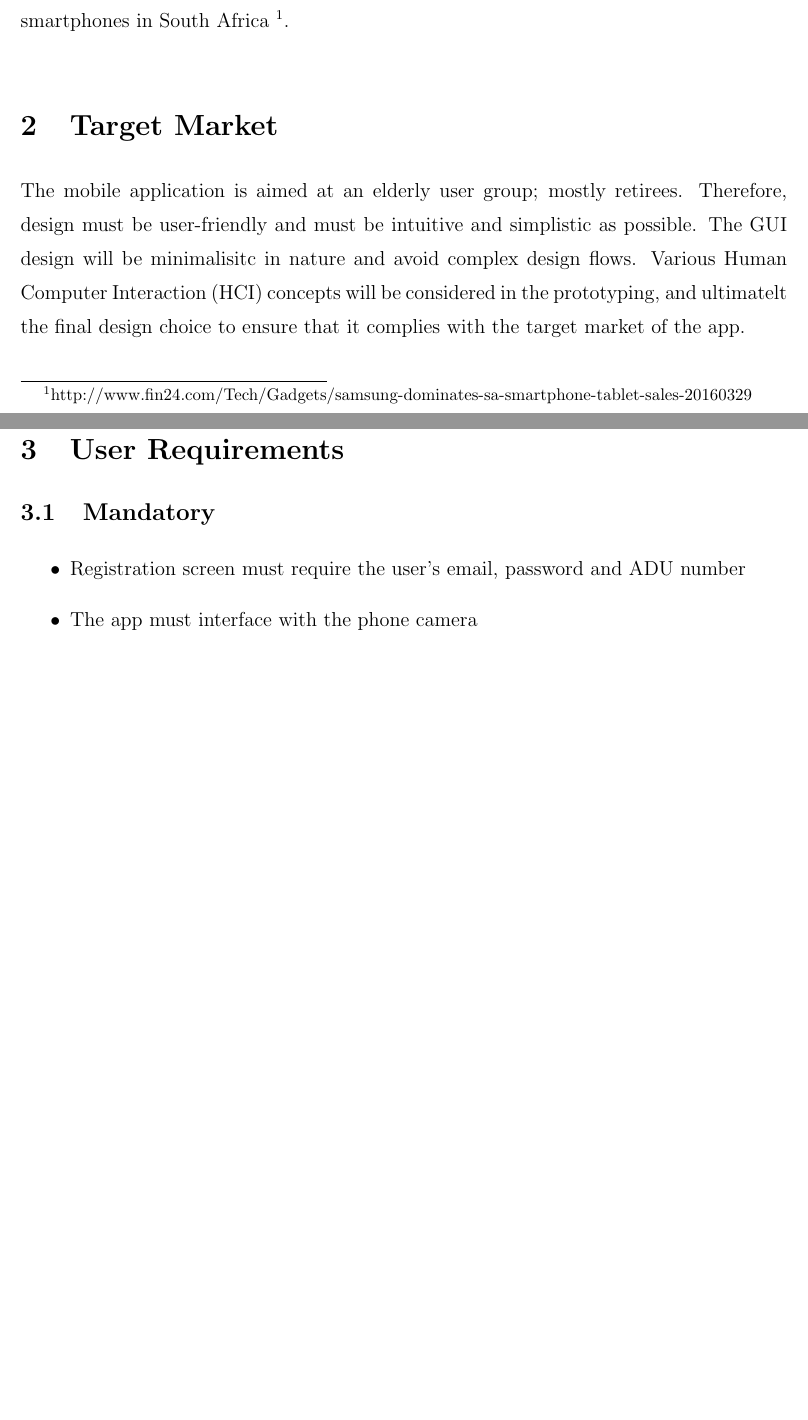
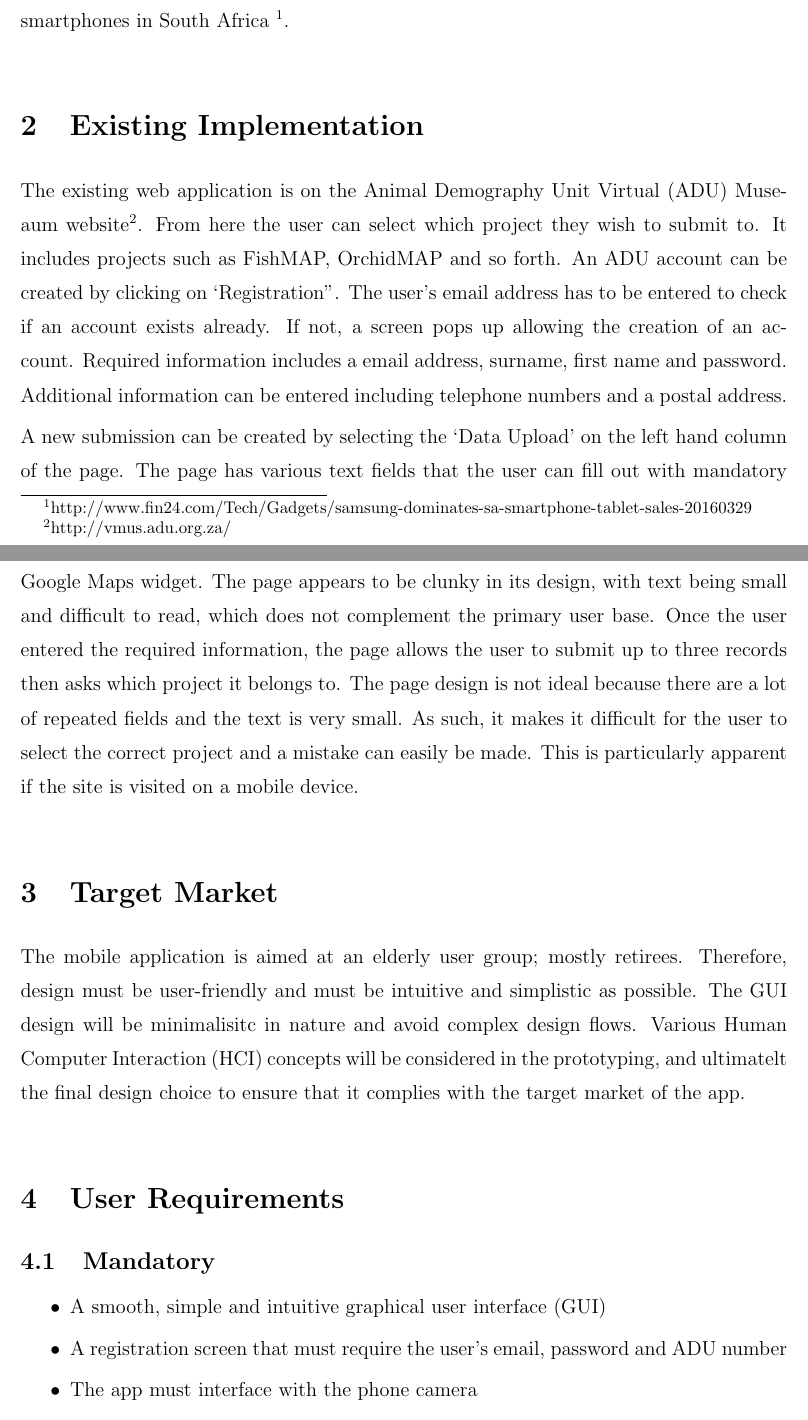
Before and after one commit to paulsebeikin/MAPme, a LaTeX document (reqs/FormalDocument/RequirementsSpecification.tex): two parts of pages 2 and 3 of 5 before the commit and two parts of pages 3 and 4 of 6 after it, joined at a grey line, cut so that both start at the same text, the shorter picture padded with empty space. Compiled offline with pdfLaTeX.

Commit message:
Add more on the existing implementation

```diff
--- a/reqs/FormalDocument/RequirementsSpecification.tex
+++ b/reqs/FormalDocument/RequirementsSpecification.tex
@@ -47,6 +49,22 @@
     The application will be developed for the Android operating system and will not support other OSes available. This is because the development tools for Android have been provided. In addition, Samsung Android-based devices are the most popular mobile smartphones in South Africa \footnote{http://www.fin24.com/Tech/Gadgets/samsung-dominates-sa-smartphone-tablet-sales-20160329}.
   \end{spacing}
 
+% Describes the existing system that is in place
+\section{Existing Implementation}
+  \begin{spacing}{1.4}
+    The existing web application is on the Animal Demography Unit Virtual (ADU) Museaum website\footnote{http://vmus.adu.org.za/}.
+    From here the user can select which project they wish to submit to. It includes projects such as FishMAP, OrchidMAP and so forth.
+    An ADU account can be created by clicking on `Registration". The user's email address has to be entered to check if an account exists
+    already. If not, a screen pops up allowing the creation of an account. Required information includes a email address, surname, first name and
+    password. Additional information can be entered including telephone numbers and a postal address.
+
+    A new submission can be created by selecting the `Data Upload' on the left hand column of the page. The page has various text fields that the user can fill out with mandatory
+    fields marked by a *. GPS coordinates are entered manually or by means of navigating a Google Maps widget. The page appears to be clunky in its design, with text being small and
+    difficult to read, which does not complement the primary user base. Once the user entered the required information, the page allows the user to submit up to three records
+    then asks which project it belongs to. The page design is not ideal because there are a lot of repeated fields and the text is very small. As such, it makes it difficult for the
+    user to select the correct project and a mistake can easily be made. This is particularly apparent if the site is visited on a mobile device.
+  \end{spacing}
+
 % Describes the user base of the app
 \section{Target Market}
   \begin{spacing}{1.4}
@@ -56,9 +74,9 @@
 % Details the user requirements
 \section{User Requirements}
 \subsection{Mandatory}
-  \begin{spacing}{1.4}
     \begin{itemize}
-      \item Registration screen must require the user's email, password and ADU number
+      \item A smooth, simple and intuitive graphical user interface (GUI)
+      \item A registration screen that must require the user's email, password and ADU number
       \item The app must interface with the phone camera
       \item A photo module that ensures photo quality and consistency (e.g. focus, precision, distance, calibration)
       \item Use of Global Positioning System (GPS) coordinates:
```
Also changed, not shown: reqs/FormalDocument/RequirementsSpecification.pdf, reqs/FormalDocument/existing.PNG (added), reqs/FormalDocument/RequirementsSpecification.tex (9 more changed lines), 6 other files.
